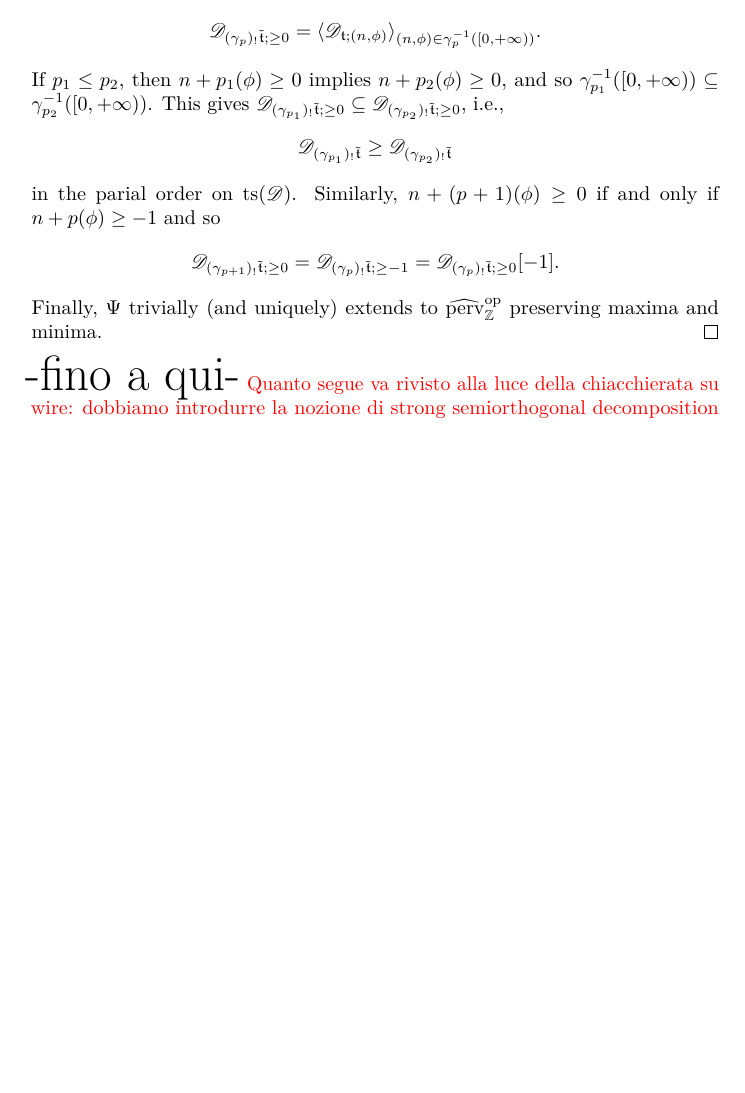
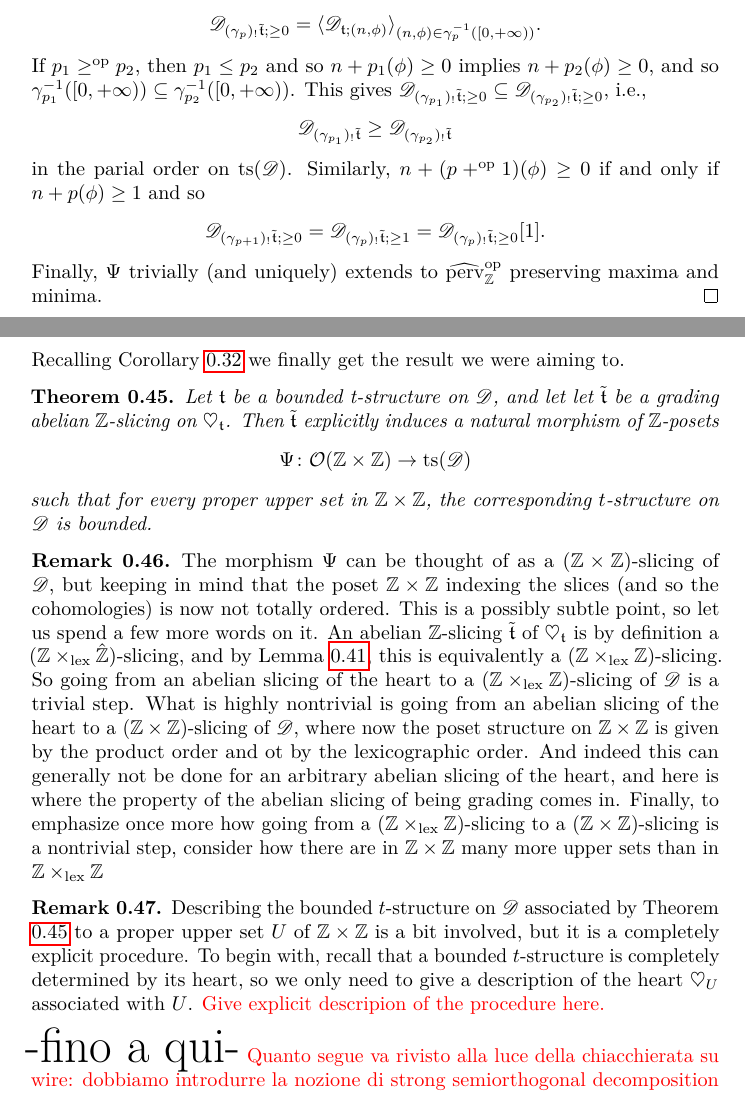
Before and after one commit to domenic-o/perversities, a LaTeX document (perversities.tex): part of page 16 of 23 before the commit and two parts of pages 16 and 17 of 24 after it, the two joined at a grey line, cut so that both start at the same text, the shorter picture padded with empty space. Compiled offline with pdfLaTeX.

Commit message:
altre aggiunte

```diff
--- a/perversities.tex
+++ b/perversities.tex
@@ -718,16 +731,31 @@ As $\tilde{\tee}$ is grading, by Proposition \ref{grad}, $\tilde{\tee}$ is $g_p$
 \[
 \mathscr{D}_{(\gamma_{p})_!\tilde{\tee};\geq 0}=\langle \mathscr{D}_{\tee;(n,\phi)}\rangle_{(n,\phi)\in \gamma_p^{-1}([0,+\infty))}.
 \]
-If $p_1\leq p_2$, then $n+p_1(\phi)\geq 0$ implies $n+p_2(\phi)\geq 0$, and so $\gamma_{p_1}^{-1}([0,+\infty))\subseteq \gamma_{p_2}^{-1}([0,+\infty))$. This gives $\mathscr{D}_{(\gamma_{p_1})_!\tilde{\tee};\geq 0}\subseteq \mathscr{D}_{(\gamma_{p_2})_!\tilde{\tee};\geq 0}$, i.e.,
+If $p_1\geq^{\mathrm{op}} p_2$, then  $p_1\leq p_2$ and so $n+p_1(\phi)\geq 0$ implies $n+p_2(\phi)\geq 0$, and so $\gamma_{p_1}^{-1}([0,+\infty))\subseteq \gamma_{p_2}^{-1}([0,+\infty))$. This gives $\mathscr{D}_{(\gamma_{p_1})_!\tilde{\tee};\geq 0}\subseteq \mathscr{D}_{(\gamma_{p_2})_!\tilde{\tee};\geq 0}$, i.e.,
 \[
 \mathscr{D}_{(\gamma_{p_1})_!\tilde{\tee}}\geq \mathscr{D}_{(\gamma_{p_2})_!\tilde{\tee}}
 \]
-in the parial order on  $\ts(\mathscr{D})$. Similarly, $n+(p+1)(\phi)\geq 0$ if and only if $n+p(\phi)\geq -1$ and so
+in the parial order on  $\ts(\mathscr{D})$. Similarly, $n+(p+^{\mathrm{op}}1)(\phi)\geq 0$ if and only if $n+p(\phi)\geq 1$ and so
 \[
-\mathscr{D}_{(\gamma_{p+1})_!\tilde{\tee};\geq 0}=\mathscr{D}_{(\gamma_{p})_!\tilde{\tee};\geq -1}=\mathscr{D}_{(\gamma_{p})_!\tilde{\tee};\geq 0}[-1].
+\mathscr{D}_{(\gamma_{p+1})_!\tilde{\tee};\geq 0}=\mathscr{D}_{(\gamma_{p})_!\tilde{\tee};\geq 1}=\mathscr{D}_{(\gamma_{p})_!\tilde{\tee};\geq 0}[1].
 \]
 Finally, $\Psi$ trivially (and uniquely) extends to $\widehat{\mathrm{perv}}_\Z^{\mathrm{op}}$ preserving maxima and minima.
 \end{proof}
+Recalling Corollary \ref{cor-perv2} we finally get the result we were aiming to.
+\begin{thm}\label{main-thm}
+Let $\mathfrak{t}$ be a bounded t-structure on $\mathscr{D}$, and let let $\tilde{\tee}$ be a grading abelian $\mathbb{Z}$-slicing on $\heartsuit_{\mathfrak{t}}$. Then $\tilde{\tee}$ explicitly induces a natural morphism of $\Z$-posets
+\[
+\Psi\colon\Oo(\Z\times\Z)\to \ts(\mathscr{D})
+\]
+such that for every proper upper set in $\Z\times \Z$, the corresponding $t$-structure on $\mathscr{D}$ is bounded.
+\end{thm}
+\begin{rem}
+The morphism $\Psi$ can be thought of as a $(\Z\times \Z)$-slicing of $\mathscr{D}$, but keeping in mind that the poset $\Z\times\Z$ indexing the slices (and so the cohomologies) is now not totally ordered. This is a possibly subtle point, so let us spend a few more words on it. An abelian $\mathbb{Z}$-slicing $\tilde{\tee}$ of $\heartsuit_\tee$ is by definition a $(\Z\times_{\mathrm{lex}}\hat{\Z})$-slicing, and by Lemma \ref{from-alpha-to-e}, this is equivalently a $(\Z\times_{\mathrm{lex}}{\Z})$-slicing. So going from an abelian slicing of the heart to a  $(\Z\times_{\mathrm{lex}}{\Z})$-slicing of $\mathscr{D}$ is a trivial step. What is highly nontrivial is going from an abelian slicing of the heart to a $(\Z\times{\Z})$-slicing of $\mathscr{D}$, where now the poset structure on $\Z\times \Z$ is given by the product order and ot by the lexicographic order. And indeed this can generally not be done for an
+arbitrary abelian slicing of the heart, and here is where the property of the abelian slicing of being grading comes in. Finally, to emphasize once more how going from a   $(\Z\times_{\mathrm{lex}}{\Z})$-slicing to a $(\Z\times{\Z})$-slicing is a nontrivial step, consider how there are in $\Z\times{\Z}$ many more upper sets than in $\Z\times_{\mathrm{lex}}{\Z}$
+\end{rem}
+\begin{rem}
+Describing the bounded $t$-structure on $\mathscr{D}$ associated by Theorem \ref{main-thm} to a proper upper set $U$ of $\Z\times \Z$ is a bit involved, but it is a completely explicit procedure. To begin with, recall that a bounded $t$-structure is completely determined by its heart, so we only need to give a description of the heart $\heartsuit_U$ associated with $U$. {\color{red} Give explicit descripion of the procedure here.}
+\end{rem}
 
 
 {\Huge -fino a qui-}
```
Also changed, not shown: perversities.pdf, perversities.tex (17 more changed lines), 3 other files.
